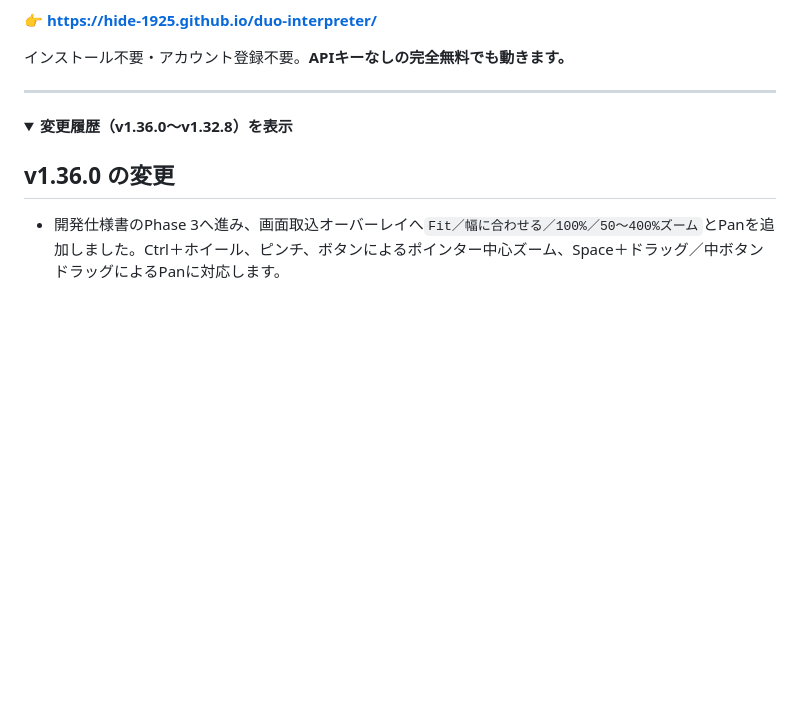
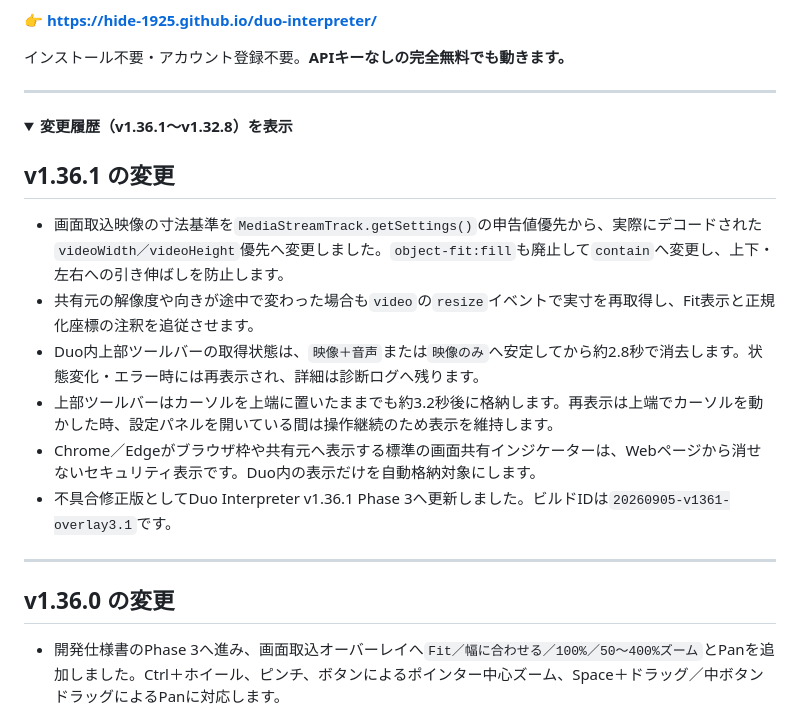
Before and after one commit to hide-1925/duo-interpreter, a Markdown page: README.md, the part around the change. Rendered like a GitHub page; folded sections open; blank space fills up the shorter version.

Commit message:
Update change log for version 1.36.1
Updated the change log for version 1.36.1, detailing new features and fixes.

```diff
--- a/README.md
+++ b/README.md
@@ -11,7 +11,18 @@
 ---
 
 <details>
-<summary><strong>変更履歴（v1.36.0～v1.32.8）を表示</strong></summary>
+<summary><strong>変更履歴（v1.36.1～v1.32.8）を表示</strong></summary>
+
+## v1.36.1 の変更
+
+- 画面取込映像の寸法基準を`MediaStreamTrack.getSettings()`の申告値優先から、実際にデコードされた`videoWidth／videoHeight`優先へ変更しました。`object-fit:fill`も廃止して`contain`へ変更し、上下・左右への引き伸ばしを防止します。
+- 共有元の解像度や向きが途中で変わった場合も`video`の`resize`イベントで実寸を再取得し、Fit表示と正規化座標の注釈を追従させます。
+- Duo内上部ツールバーの取得状態は、`映像＋音声`または`映像のみ`へ安定してから約2.8秒で消去します。状態変化・エラー時には再表示され、詳細は診断ログへ残ります。
+- 上部ツールバーはカーソルを上端に置いたままでも約3.2秒後に格納します。再表示は上端でカーソルを動かした時、設定パネルを開いている間は操作継続のため表示を維持します。
+- Chrome／Edgeがブラウザ枠や共有元へ表示する標準の画面共有インジケーターは、Webページから消せないセキュリティ表示です。Duo内の表示だけを自動格納対象にします。
+- 不具合修正版としてDuo Interpreter v1.36.1 Phase 3へ更新しました。ビルドIDは`20260905-v1361-overlay3.1`です。
+
+---
 
 ## v1.36.0 の変更
 
```
